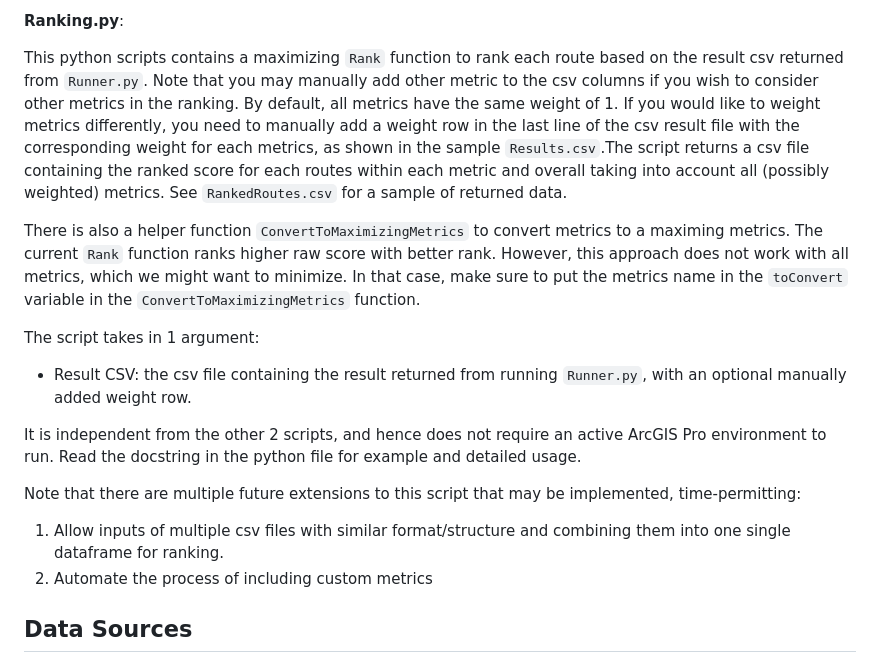
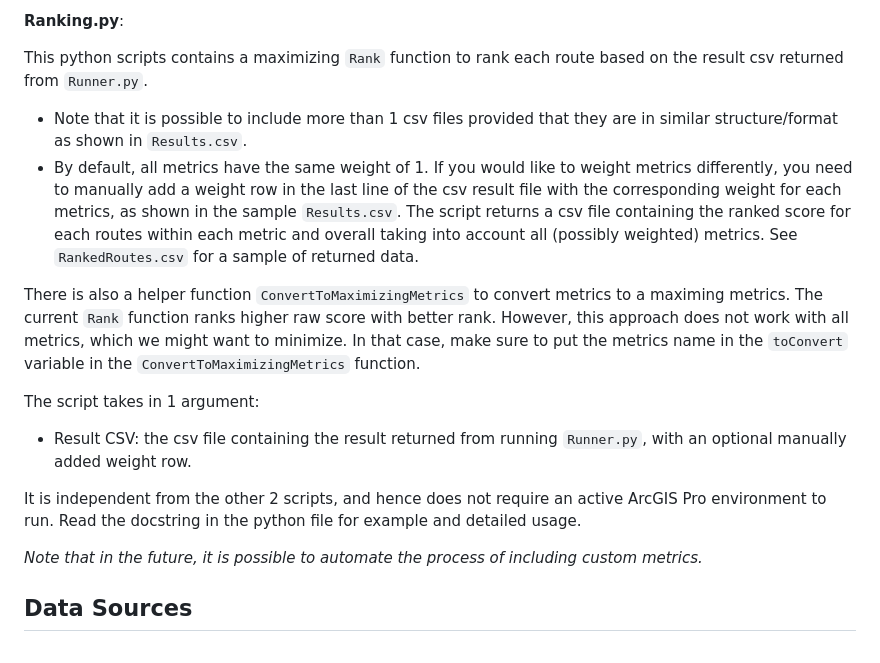
Before and after one commit to jiah29/TWM, a Markdown page: README.md, the part around one of its changes. Rendered like a GitHub page.

```diff
--- a/README.md
+++ b/README.md
@@ -32,18 +33,21 @@ Run this script if you want a simple and easy way to evaluate a list of routes u
 
 **Ranking.py**:
 
-This python scripts contains a maximizing `Rank` function to rank each route based on the result csv returned from `Runner.py`. Note that you may manually add other metric to the csv columns if you wish to consider other metrics in the ranking. By default, all metrics have the same weight of 1. If you would like to weight metrics differently, you need to manually add a weight row in the last line of the csv result file with the corresponding weight for each metrics, as shown in the sample `Results.csv`.The script returns a csv file containing the ranked score for each routes within each metric and overall taking into account all (possibly weighted) metrics. See `RankedRoutes.csv` for a sample of returned data.
+This python scripts contains a maximizing `Rank` function to rank each route based on the result csv returned from `Runner.py`.
+
+- Note that it is possible to include more than 1 csv files provided that they are in similar structure/format as shown in `Results.csv`.
+- By default, all metrics have the same weight of 1. If you would like to weight metrics differently, you need to manually add a weight row in the last line of the csv result file with the corresponding weight for each metrics, as shown in the sample `Results.csv`.
+  The script returns a csv file containing the ranked score for each routes within each metric and overall taking into account all (possibly weighted) metrics. See `RankedRoutes.csv` for a sample of returned data.
 
 There is also a helper function `ConvertToMaximizingMetrics` to convert metrics to a maximing metrics. The current `Rank` function ranks higher raw score with better rank. However, this approach does not work with all metrics, which we might want to minimize. In that case, make sure to put the metrics name in the `toConvert` variable in the `ConvertToMaximizingMetrics` function.
 
 The script takes in 1 argument:
+
 - Result CSV: the csv file containing the result returned from running `Runner.py`, with an optional manually added weight row.
 
 It is independent from the other 2 scripts, and hence does not require an active ArcGIS Pro environment to run. Read the docstring in the python file for example and detailed usage.
 
-Note that there are multiple future extensions to this script that may be implemented, time-permitting:
-1. Allow inputs of multiple csv files with similar format/structure and combining them into one single dataframe for ranking.
-2. Automate the process of including custom metrics
+_Note that in the future, it is possible to automate the process of including custom metrics._
 
 ## Data Sources
 
```
Also changed, not shown: other parts of README.md (+2 -0 lines).
